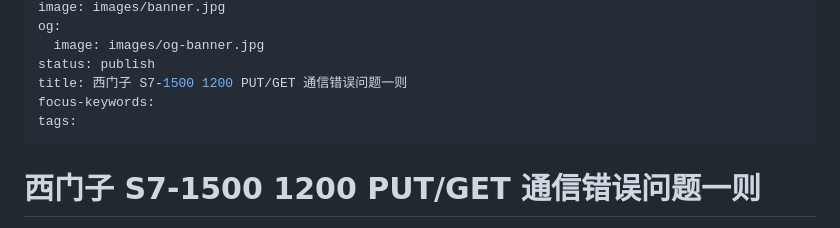
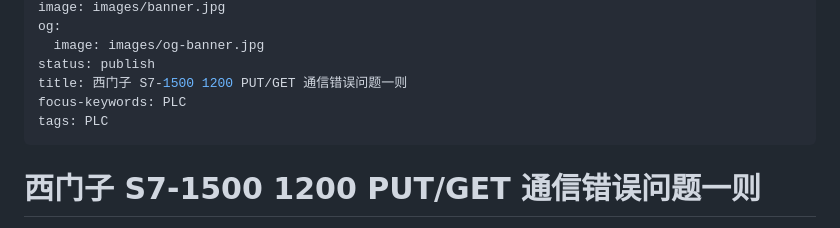
Before and after one commit to xinyu3ru/rublog_publish, a Markdown page: need_post/Siemens-plc-putget-problem-1/index.md, the part around the change. Rendered like a GitHub page.

Commit message:
Add focus keywords and tags to index.md
Added focus keywords and tags for better SEO.

```diff
--- a/need_post/Siemens-plc-putget-problem-1/index.md
+++ b/need_post/Siemens-plc-putget-problem-1/index.md
@@ -9,8 +9,8 @@ og:
   image: images/og-banner.jpg
 status: publish
 title: 西门子 S7-1500 1200 PUT/GET 通信错误问题一则
-focus-keywords:
-tags:
+focus-keywords: PLC
+tags: PLC
 ---
 
 # 西门子 S7-1500 1200 PUT/GET 通信错误问题一则
```
